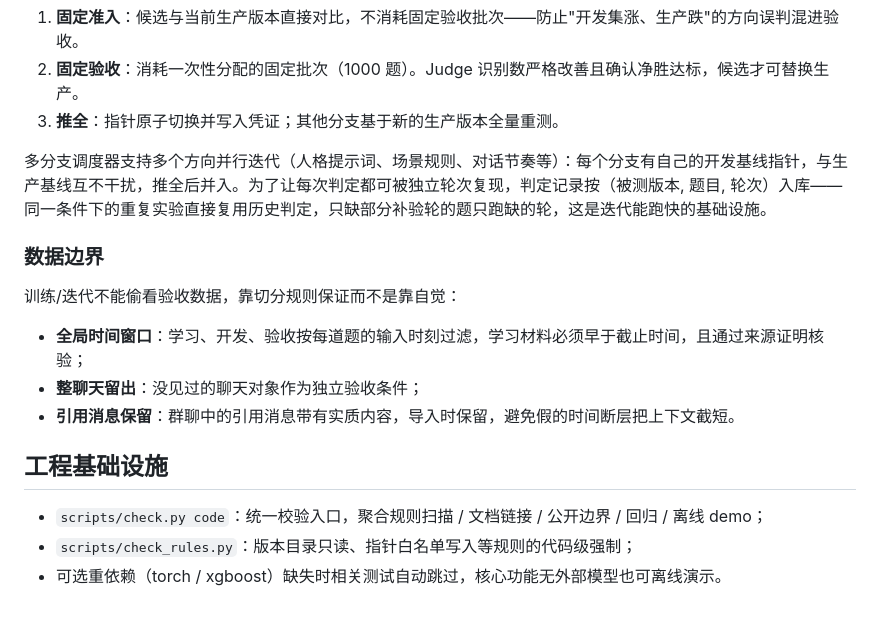
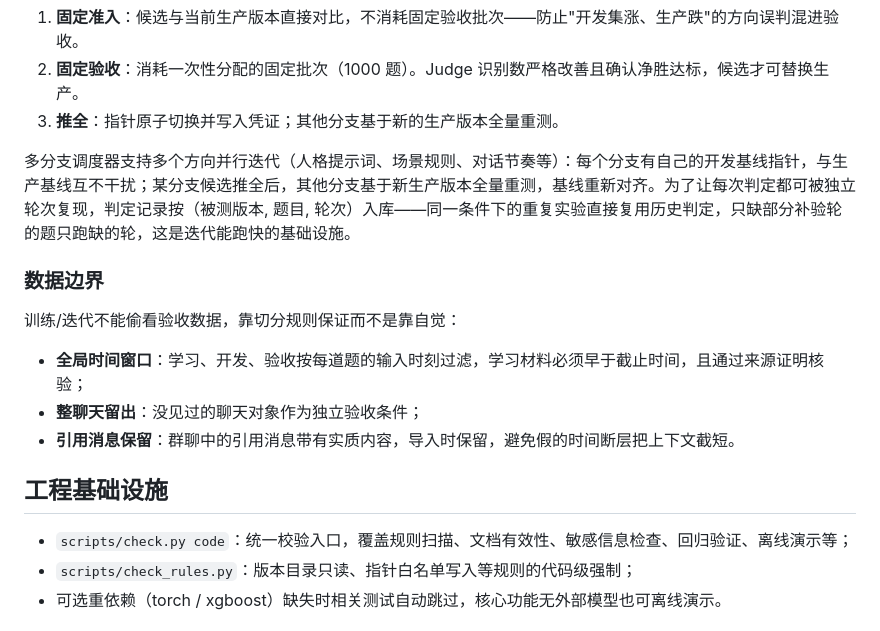
Before and after one commit to wq19901103wq/digital-human, a Markdown page: README.md, the part around one of its changes. Drawn GitHub-style.

```diff
--- a/README.md
+++ b/README.md
@@ -87,7 +97,7 @@ graph TD
 2. **固定验收**：消耗一次性分配的固定批次（1000 题）。Judge 识别数严格改善且确认净胜达标，候选才可替换生产。
 3. **推全**：指针原子切换并写入凭证；其他分支基于新的生产版本全量重测。
 
-多分支调度器支持多个方向并行迭代（人格提示词、场景规则、对话节奏等）：每个分支有自己的开发基线指针，与生产基线互不干扰，推全后并入。为了让每次判定都可被独立轮次复现，判定记录按（被测版本, 题目, 轮次）入库——同一条件下的重复实验直接复用历史判定，只缺部分补验轮的题只跑缺的轮，这是迭代能跑快的基础设施。
+多分支调度器支持多个方向并行迭代（人格提示词、场景规则、对话节奏等）：每个分支有自己的开发基线指针，与生产基线互不干扰；某分支候选推全后，其他分支基于新生产版本全量重测，基线重新对齐。为了让每次判定都可被独立轮次复现，判定记录按（被测版本, 题目, 轮次）入库——同一条件下的重复实验直接复用历史判定，只缺部分补验轮的题只跑缺的轮，这是迭代能跑快的基础设施。
 
 ### 数据边界
 
@@ -99,7 +109,7 @@ graph TD
 
 ## 工程基础设施
 
-- `scripts/check.py code`：统一校验入口，聚合规则扫描 / 文档链接 / 公开边界 / 回归 / 离线 demo；
+- `scripts/check.py code`：统一校验入口，覆盖规则扫描、文档有效性、敏感信息检查、回归验证、离线演示等；
 - `scripts/check_rules.py`：版本目录只读、指针白名单写入等规则的代码级强制；
 - 可选重依赖（torch / xgboost）缺失时相关测试自动跳过，核心功能无外部模型也可离线演示。
 
```
Also changed, not shown: other parts of README.md (+16 -6 lines).
